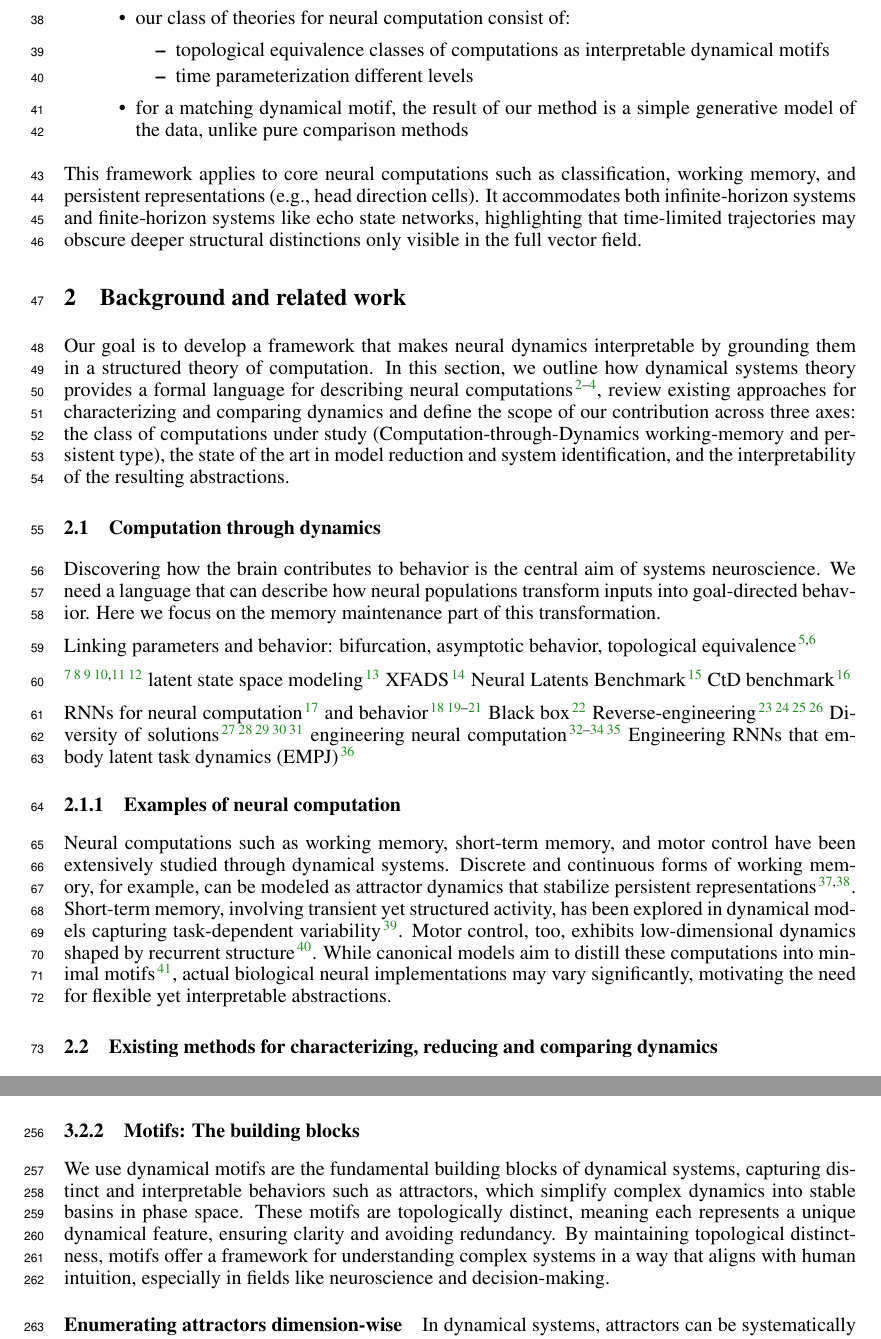
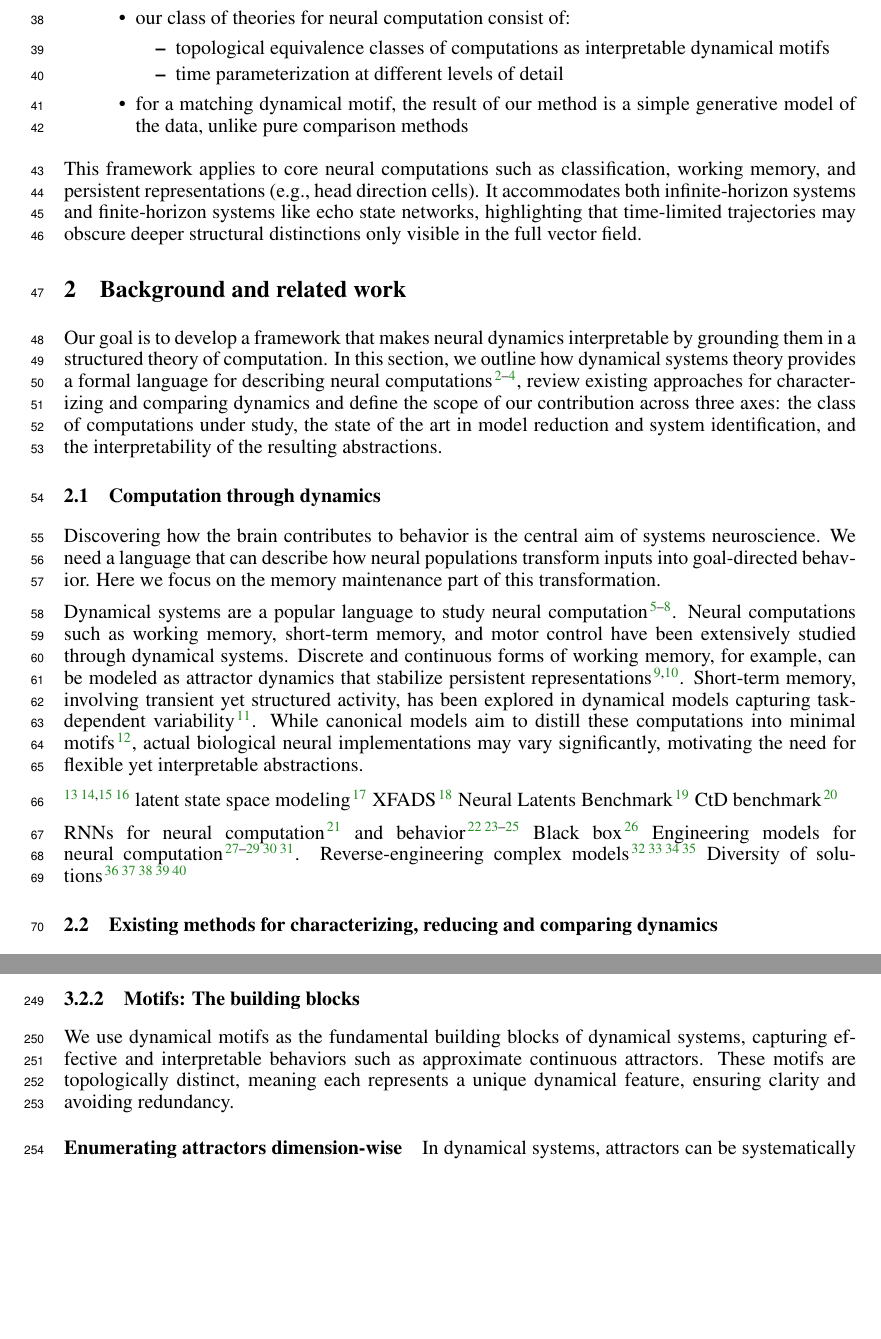
Before and after one commit to Asagodi/topological_diversity, a LaTeX paper (iam/interpretable_attractor_motifs.tex): two parts of pages 2 and 7 of 50 before the commit and two parts of pages 2 and 7 of 49 after it, joined at a grey line, cut so that both start at the same text, the shorter picture padded with empty space. Compiled offline with pdfLaTeX.

Commit message:
rewriting background: ctd 1

```diff
--- a/iam/interpretable_attractor_motifs.tex
+++ b/iam/interpretable_attractor_motifs.tex
@@ -151,9 +151,7 @@ This empirical finding suggests that neural computation is governed by underlyin
 \item our class of theories for neural computation consist of:
 	\begin{itemize}
 \item topological equivalence classes of computations as interpretable dynamical motifs
-\item time parameterization different levels
-%Single scalar for speed time parametrization
-%scalars for time parametrization on and off of manifold
+\item time parameterization at different levels of detail
 \end{itemize}
 \item for a matching dynamical motif, the result of our method is a simple generative model of the data, unlike pure comparison methods
 \end{itemize}
@@ -165,7 +163,7 @@ This framework applies to core neural computations such as classification, worki
 \section{Background and related work}\label{sec:background}
 Our goal is to develop a framework that makes neural dynamics interpretable by grounding them in a structured theory of computation.
 In this section, we outline how dynamical systems theory provides a formal language for describing neural computations \citep{jaeger2021theory, jaeger2023timescales, elgazzar2024universal}, review existing approaches for characterizing and comparing dynamics % such as DYNAMO \citep{cotler2023analyzing} and \citep{pagan2022dm},
-and define the scope of our contribution across three axes: the class of computations under study (Computation-through-Dynamics working-memory and persistent type), the state of the art in model reduction and system identification, and the interpretability of the resulting abstractions.
+and define the scope of our contribution across three axes: the class of computations under study, the state of the art in model reduction and system identification, and the interpretability of the resulting abstractions.
 
 
 %%%%
@@ -174,14 +172,16 @@ Discovering how the brain contributes to behavior is the central aim of systems
 We need a language that can describe how neural populations transform inputs into goal-directed behavior.
 Here we focus on the memory maintenance part of this transformation.
 
-%DS/RNN analysis
-%Dyn Sys:
- Linking parameters and behavior: bifurcation, asymptotic behavior, topological equivalence \citep{beer1995ctrnn, beer2006parameterspace}
+Dynamical systems are a popular language to study neural computation  \citep{beer1995ctrnn, beer2006parameterspace,sussillo2014neural, vyas2020ctd}.
+Neural computations such as working memory, short-term memory, and motor control have been extensively studied through dynamical systems.
+Discrete and continuous forms of working memory, for example, can be modeled as attractor dynamics that stabilize persistent representations \citep{zhang2022translation, hoeller2024bridging}.
+Short-term memory, involving transient yet structured activity, has been explored in dynamical models capturing task-dependent variability \citep{kurtkaya2025dynamical}.
+% Motor control, too, exhibits low-dimensional dynamics shaped by recurrent structure \citep{wang2022representation}.
+ While canonical models aim to distill these computations into minimal motifs \citep{chirimuuta2014minimal}, actual biological neural implementations may vary significantly, motivating the need for flexible yet interpretable abstractions.
+
 
 %latents + ctd
 \citep{mante2013context}
-\citep{sussillo2014neural}
-\citep{vyas2020ctd}
 \citep{versteeg2023expressive, sedler2023expressive}
 \citep{dinc2025latentcomputing}
 latent state space modeling \citep{zoltowski2020general}
@@ -191,21 +191,12 @@ CtD benchmark \citep{versteeg2025computation}
 
 RNNs for neural computation \citep{chaisangmongkon2017transience} and behavior \citep{sani2021nonlinearity} \citep{yang2019task, yang2019multiple, yang2020artificial}
 Black box \citep{sussillo2013blackbox}
-Reverse-engineering \citep{maheswaranathan2019reverse} \citep{golub2018fixedpointfinder} \citep{smith2021reverse} \citep{rivkind2017local}
+Engineering models for neural computation \citep{eliasmith2003neuralengineering, eliasmith2005unified, eliasmith2010describe} \citep{beiran2023rnns}
+%Engineering RNNs that embody  task dynamics: EMPJ
+ \citep{pollock2020engineering}.
+Reverse-engineering complex models \citep{maheswaranathan2019reverse} \citep{golub2018fixedpointfinder} \citep{smith2021reverse} \citep{rivkind2017local}
 Diversity of solutions \citep{maheswaranathan2019universality}\citep{jarne2023initialization} \citep{turner2021charting} \citep{nayebi2021heterogeneity} \citep{zhong2023mechanistic}
-%
-engineering neural computation \citep{eliasmith2003neuralengineering, eliasmith2005unified, eliasmith2010describe} \citep{beiran2023rnns}
-Engineering RNNs that embody latent task dynamics (EMPJ) \citep{pollock2020engineering}
-
-%\subsubsection{Theoretical neuroscience}
-%\citep{thompson2021explanation}
-%\citep{levenstein2023theory}
-
-\subsubsection{Examples of neural computation}\label{sec:neurcompex}
-Neural computations such as working memory, short-term memory, and motor control have been extensively studied through dynamical systems. Discrete and continuous forms of working memory, for example, can be modeled as attractor dynamics that stabilize persistent representations \citep{zhang2022translation, hoeller2024bridging}.
- Short-term memory, involving transient yet structured activity, has been explored in dynamical models capturing task-dependent variability \citep{kurtkaya2025dynamical}.
- Motor control, too, exhibits low-dimensional dynamics shaped by recurrent structure \citep{wang2022representation}.
- While canonical models aim to distill these computations into minimal motifs \citep{chirimuuta2014minimal}, actual biological neural implementations may vary significantly, motivating the need for flexible yet interpretable abstractions.
+
 
 
 
@@ -583,13 +575,13 @@ approximate continuous attractors as slow invariant manifolds\citep{Sagodi2024a}
 
 
 \subsubsection{Motifs: The building blocks}
-We use dynamical motifs are the fundamental building blocks of dynamical systems, capturing distinct and interpretable behaviors such as attractors, which simplify complex dynamics into stable basins in phase space.
- These motifs are topologically distinct, meaning each represents a unique dynamical feature, ensuring clarity and avoiding redundancy.
-  By maintaining topological distinctness, motifs offer a framework for understanding complex systems in a way that aligns with human intuition, especially in fields like neuroscience and decision-making.
+We use dynamical motifs as the fundamental building blocks of dynamical systems, capturing effective and interpretable behaviors such as approximate continuous attractors.
+%simplification of BoA which simplify complex dynamics into stable basins in phase space
+These motifs are topologically distinct, meaning each represents a unique dynamical feature, ensuring clarity and avoiding redundancy.
 
 
 %\subsubsection{The base case} % \subsubsection{Constructing}
-
+% topological distinctness of the motifs
 
 \paragraph{Enumerating attractors dimension-wise}
 In dynamical systems, attractors can be systematically classified according to their topological dimension, with the simplest topological spaces serving as the fundamental building blocks at each level.
```
Also changed, not shown: iam/interpretable_attractor_motifs.tex (35 more changed lines).
